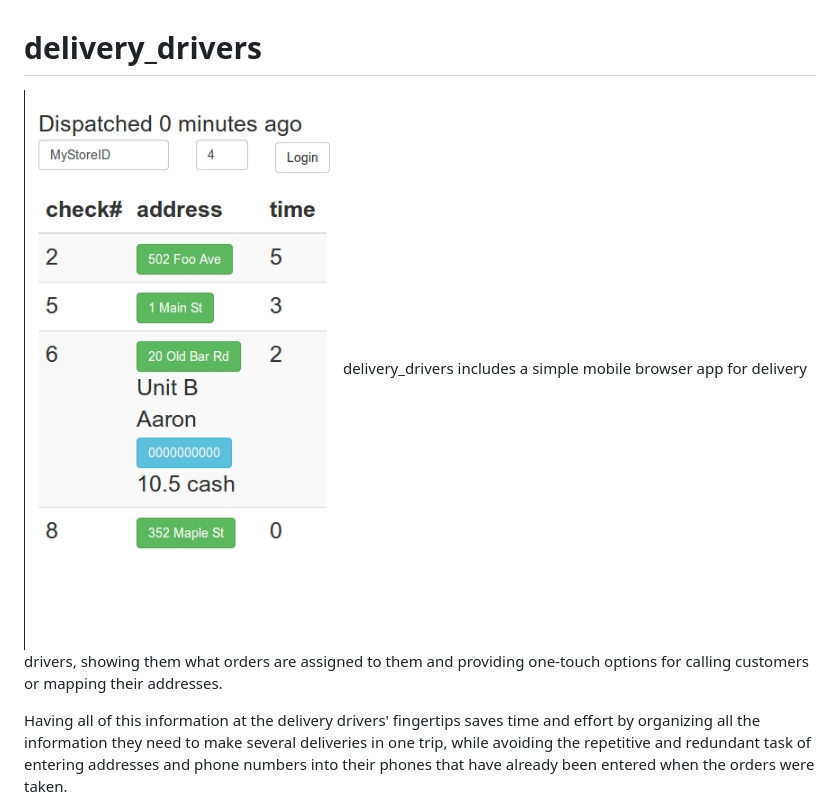
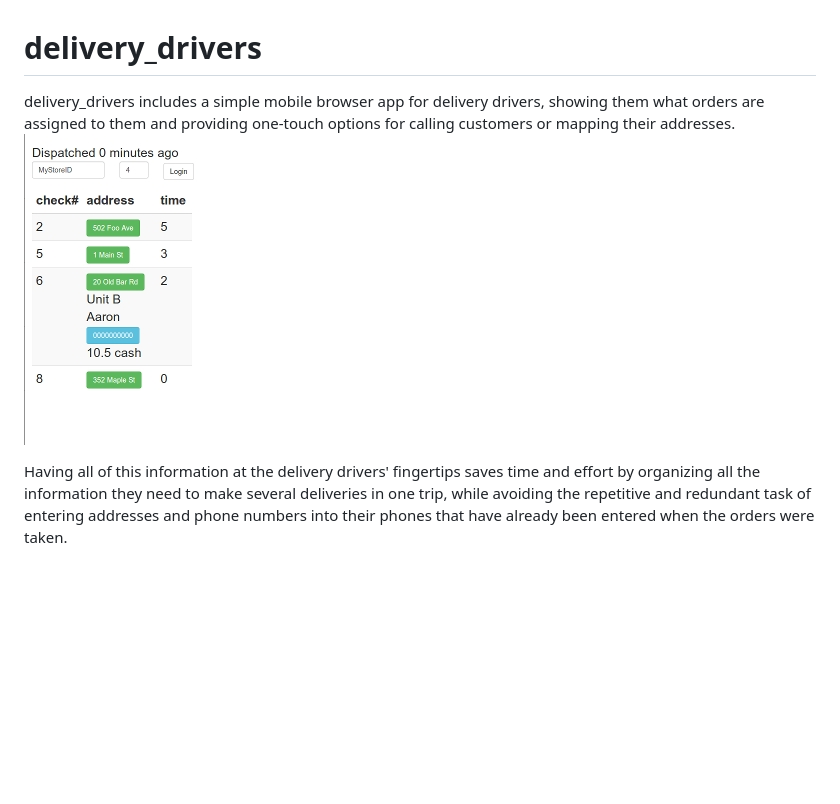
Before and after one commit to peterwhitesell/delivery_drivers, a Markdown page: README.md, the part around the change. Rendered like a GitHub page; pictures changed too: screenshot.jpg; blank space fills up the shorter version.

```diff
--- a/README.md
+++ b/README.md
@@ -1,7 +1,6 @@
 delivery_drivers
 ================
-![Example Image](/screenshot.jpg)
-delivery_drivers includes a simple mobile browser app for delivery drivers, showing them what orders are assigned to them and providing one-touch options for calling customers or mapping their addresses.
+delivery_drivers includes a simple mobile browser app for delivery drivers, showing them what orders are assigned to them and providing one-touch options for calling customers or mapping their addresses. ![Example Image](/screenshot.jpg)
 
 Having all of this information at the delivery drivers' fingertips saves time and effort by organizing all the information they need to make several deliveries in one trip, while avoiding the repetitive and redundant task of entering addresses and phone numbers into their phones that have already been entered when the orders were taken.
 
```
